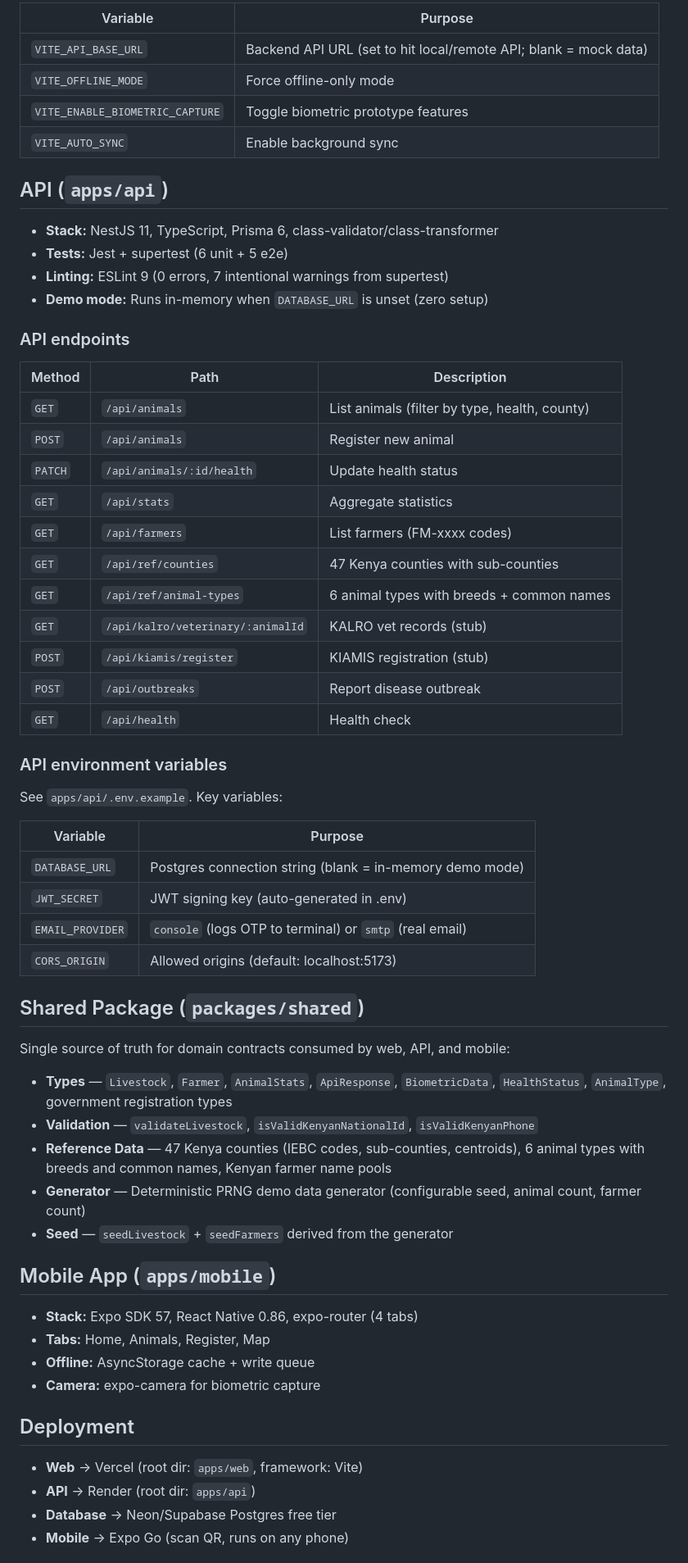
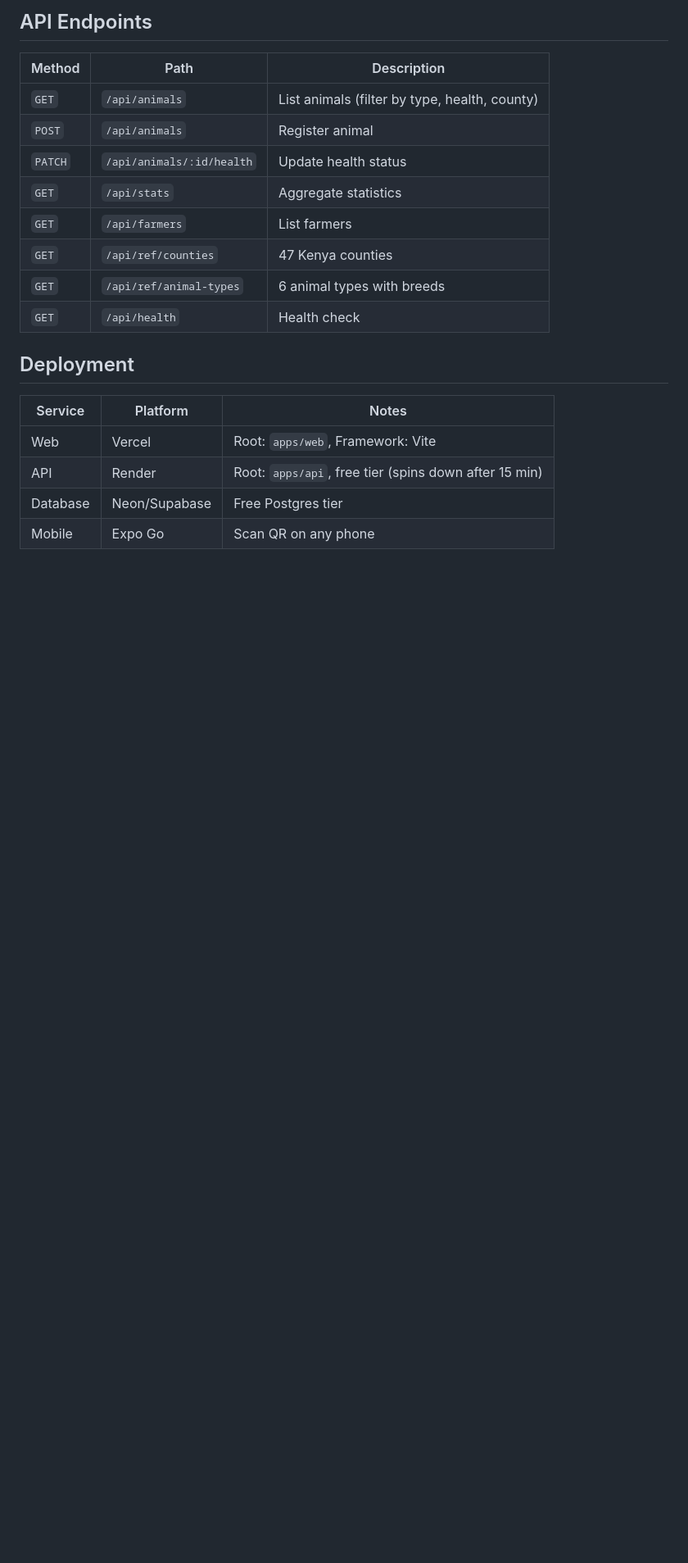
Before and after one commit to richiekaroki/livestock-demo, a Markdown page: README.md, the part around one of its changes. Shown at 82% size. GitHub-like rendering; blank space fills up the shorter version.

```diff
--- a/README.md
+++ b/README.md
@@ -79,66 +63,23 @@ See `apps/web/.env.example`. Key variables:
 
-| Variable | Purpose |
-| --- | --- |
-| `VITE_API_BASE_URL` | Backend API URL (set to hit local/remote API; blank = mock data) |
-| `VITE_OFFLINE_MODE` | Force offline-only mode |
-| `VITE_ENABLE_BIOMETRIC_CAPTURE` | Toggle biometric prototype features |
-| `VITE_AUTO_SYNC` | Enable background sync |
-
-## API (`apps/api`)
-
-- **Stack:** NestJS 11, TypeScript, Prisma 6, class-validator/class-transformer
-- **Tests:** Jest + supertest (6 unit + 5 e2e)
-- **Linting:** ESLint 9 (0 errors, 7 intentional warnings from supertest)
-- **Demo mode:** Runs in-memory when `DATABASE_URL` is unset (zero setup)
-
-### API endpoints
+## API Endpoints
 
 | Method | Path | Description |
-| --- | --- | --- |
+|--------|------|-------------|
 | `GET` | `/api/animals` | List animals (filter by type, health, county) |
-| `POST` | `/api/animals` | Register new animal |
+| `POST` | `/api/animals` | Register animal |
 | `PATCH` | `/api/animals/:id/health` | Update health status |
 | `GET` | `/api/stats` | Aggregate statistics |
-| `GET` | `/api/farmers` | List farmers (FM-xxxx codes) |
-| `GET` | `/api/ref/counties` | 47 Kenya counties with sub-counties |
-| `GET` | `/api/ref/animal-types` | 6 animal types with breeds + common names |
-| `GET` | `/api/kalro/veterinary/:animalId` | KALRO vet records (stub) |
-| `POST` | `/api/kiamis/register` | KIAMIS registration (stub) |
-| `POST` | `/api/outbreaks` | Report disease outbreak |
+| `GET` | `/api/farmers` | List farmers |
+| `GET` | `/api/ref/counties` | 47 Kenya counties |
+| `GET` | `/api/ref/animal-types` | 6 animal types with breeds |
 | `GET` | `/api/health` | Health check |
-
-### API environment variables
-
-See `apps/api/.env.example`. Key variables:
-
-| Variable | Purpose |
-| --- | --- |
-| `DATABASE_URL` | Postgres connection string (blank = in-memory demo mode) |
-| `JWT_SECRET` | JWT signing key (auto-generated in .env) |
-| `EMAIL_PROVIDER` | `console` (logs OTP to terminal) or `smtp` (real email) |
-| `CORS_ORIGIN` | Allowed origins (default: localhost:5173) |
-
-## Shared Package (`packages/shared`)
-
-Single source of truth for domain contracts consumed by web, API, and mobile:
-
-- **Types** — `Livestock`, `Farmer`, `AnimalStats`, `ApiResponse`, `BiometricData`, `HealthStatus`, `AnimalType`, government registration types
-- **Validation** — `validateLivestock`, `isValidKenyanNationalId`, `isValidKenyanPhone`
-- **Reference Data** — 47 Kenya counties (IEBC codes, sub-counties, centroids), 6 animal types with breeds and common names, Kenyan farmer name pools
-- **Generator** — Deterministic PRNG demo data generator (configurable seed, animal count, farmer count)
-- **Seed** — `seedLivestock` + `seedFarmers` derived from the generator
-
-## Mobile App (`apps/mobile`)
-
-- **Stack:** Expo SDK 57, React Native 0.86, expo-router (4 tabs)
-- **Tabs:** Home, Animals, Register, Map
-- **Offline:** AsyncStorage cache + write queue
-- **Camera:** expo-camera for biometric capture
 
 ## Deployment
 
-- **Web** → Vercel (root dir: `apps/web`, framework: Vite)
-- **API** → Render (root dir: `apps/api`)
-- **Database** → Neon/Supabase Postgres free tier
-- **Mobile** → Expo Go (scan QR, runs on any phone)
+| Service | Platform | Notes |
+|---------|----------|-------|
+| Web | Vercel | Root: `apps/web`, Framework: Vite |
+| API | Render | Root: `apps/api`, free tier (spins down after 15 min) |
+| Database | Neon/Supabase | Free Postgres tier |
+| Mobile | Expo Go | Scan QR on any phone |
 
```
Also changed, not shown: other parts of README.md (+50 -63 lines).
